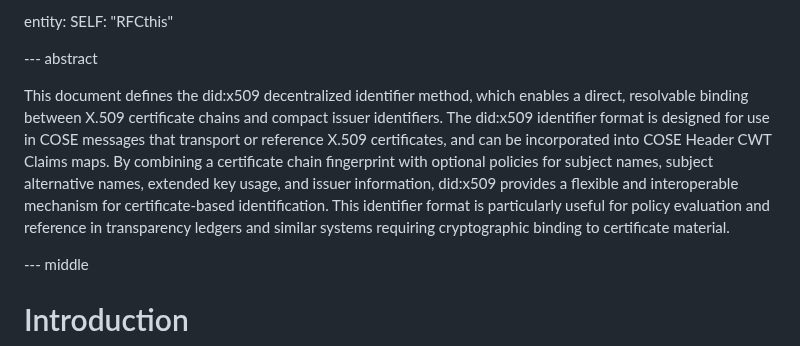
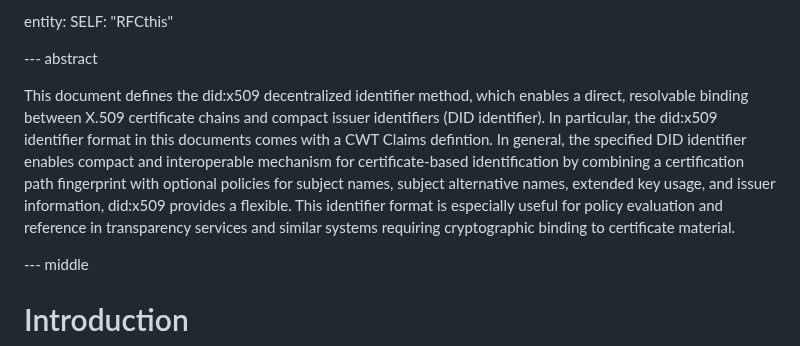
Before and after one commit to henkbirkholz/draft-birkholz-did-x509, a Markdown page: draft-birkholz-did-x509.md, the part around the change. Drawn GitHub-style.

Commit message:
Update abstract for did:x509 identifier method
Refine the abstract section to clarify the did:x509 identifier method and its use in CWT Claims.

```diff
--- a/draft-birkholz-did-x509.md
+++ b/draft-birkholz-did-x509.md
@@ -65,7 +65,7 @@ entity:
 
 --- abstract
 
-This document defines the did:x509 decentralized identifier method, which enables a direct, resolvable binding between X.509 certificate chains and compact issuer identifiers. The did:x509 identifier format is designed for use in COSE messages that transport or reference X.509 certificates, and can be incorporated into COSE Header CWT Claims maps. By combining a certificate chain fingerprint with optional policies for subject names, subject alternative names, extended key usage, and issuer information, did:x509 provides a flexible and interoperable mechanism for certificate-based identification. This identifier format is particularly useful for policy evaluation and reference in transparency ledgers and similar systems requiring cryptographic binding to certificate material.
+This document defines the did:x509 decentralized identifier method, which enables a direct, resolvable binding between X.509 certificate chains and compact issuer identifiers (DID identifier). In particular, the did:x509 identifier format in this documents comes with a CWT Claims defintion. In general, the specified DID identifier enables compact and interoperable mechanism for certificate-based identification by combining a certification path fingerprint with optional policies for subject names, subject alternative names, extended key usage, and issuer information, did:x509 provides a flexible. This identifier format is especially useful for policy evaluation and reference in transparency services and similar systems requiring cryptographic binding to certificate material.
 
 --- middle
 
```
